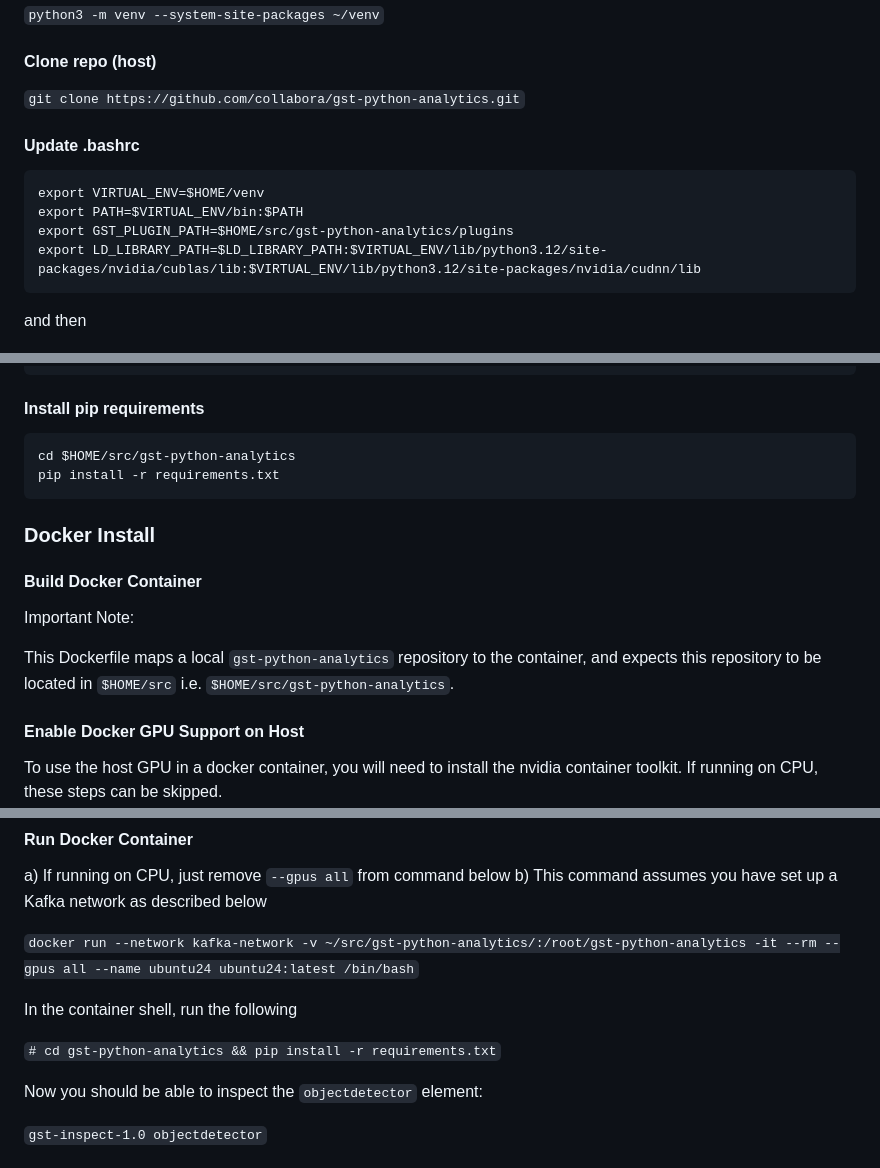
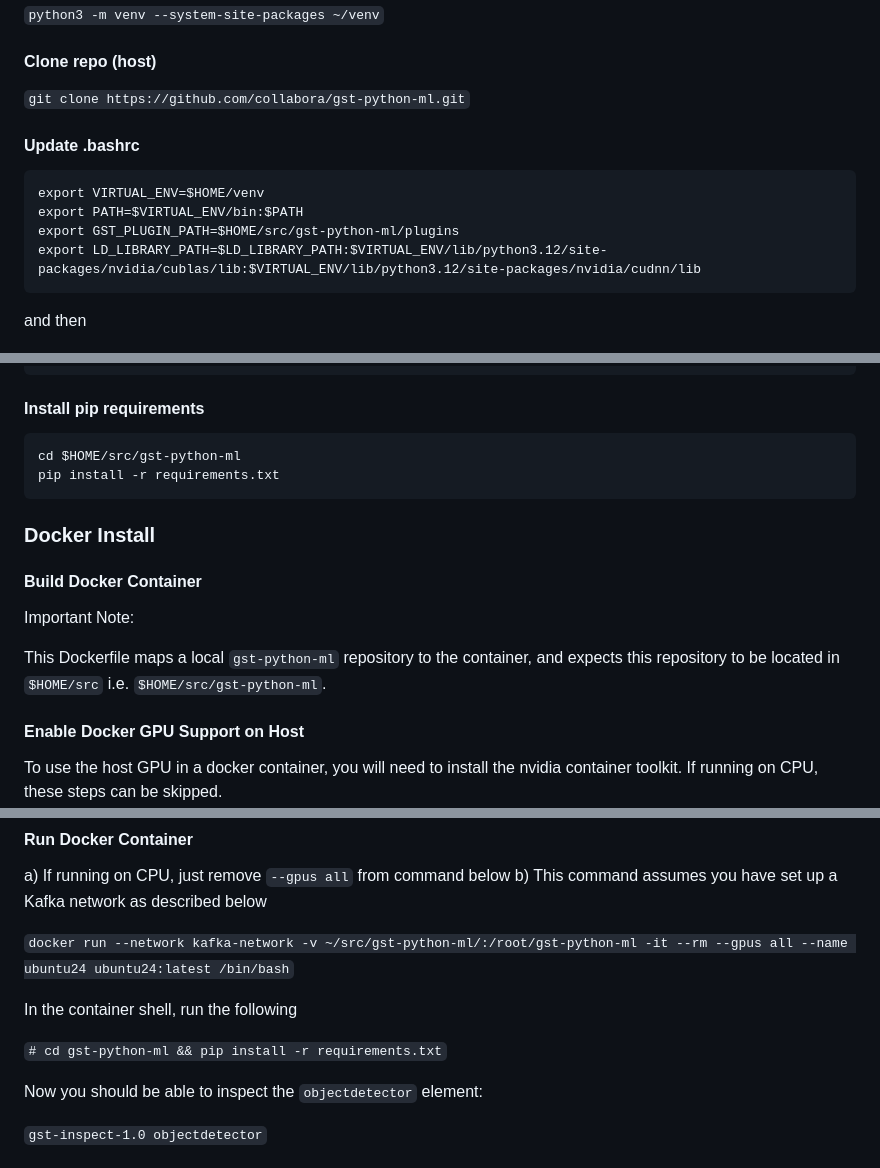
Before and after one commit to collabora/gst-python-ml, a Markdown page: README.md, 3 parts joined by grey strips. GitHub-like rendering.

Commit message:
README: update

````diff
--- a/README.md
+++ b/README.md
@@ -50,14 +50,14 @@ sudo apt install -y python3-pip  python3-venv \
 
 #### Clone repo (host)
 
-`git clone https://github.com/collabora/gst-python-analytics.git`
+`git clone https://github.com/collabora/gst-python-ml.git`
 
 #### Update .bashrc
 
 ```
 export VIRTUAL_ENV=$HOME/venv
 export PATH=$VIRTUAL_ENV/bin:$PATH
-export GST_PLUGIN_PATH=$HOME/src/gst-python-analytics/plugins
+export GST_PLUGIN_PATH=$HOME/src/gst-python-ml/plugins
 export LD_LIBRARY_PATH=$LD_LIBRARY_PATH:$VIRTUAL_ENV/lib/python3.12/site-packages/nvidia/cublas/lib:$VIRTUAL_ENV/lib/python3.12/site-packages/nvidia/cudnn/lib
 ```
 
@@ -76,7 +76,7 @@ pip install pygobject torch torchvision transformers numpy black ruff
 #### Install pip requirements
 
 ```
-cd $HOME/src/gst-python-analytics
+cd $HOME/src/gst-python-ml
 pip install -r requirements.txt
 ```
 
@@ -86,8 +86,8 @@ pip install -r requirements.txt
 
 Important Note:
 
-This Dockerfile maps a local `gst-python-analytics` repository to the container,
-and expects this repository to be located in `$HOME/src` i.e.  `$HOME/src/gst-python-analytics`.
+This Dockerfile maps a local `gst-python-ml` repository to the container,
+and expects this repository to be located in `$HOME/src` i.e.  `$HOME/src/gst-python-ml`.
 
 
 #### Enable Docker GPU Support on Host
@@ -110,11 +110,11 @@ sudo systemctl restart docker
 a) If running on CPU, just remove `--gpus all` from command below
 b) This command assumes you have set up a Kafka network as described below
 
-`docker run --network kafka-network -v ~/src/gst-python-analytics/:/root/gst-python-analytics -it --rm --gpus all --name ubuntu24 ubuntu24:latest /bin/bash`
+`docker run --network kafka-network -v ~/src/gst-python-ml/:/root/gst-python-ml -it --rm --gpus all --name ubuntu24 ubuntu24:latest /bin/bash`
 
 In the container shell, run the following
 
-`# cd gst-python-analytics && pip install -r requirements.txt`
+`# cd gst-python-ml && pip install -r requirements.txt`
 
 Now you should be able to inspect the `objectdetector` element:
 
````
Also changed, not shown: other parts of README.md (+1 -1 lines).
